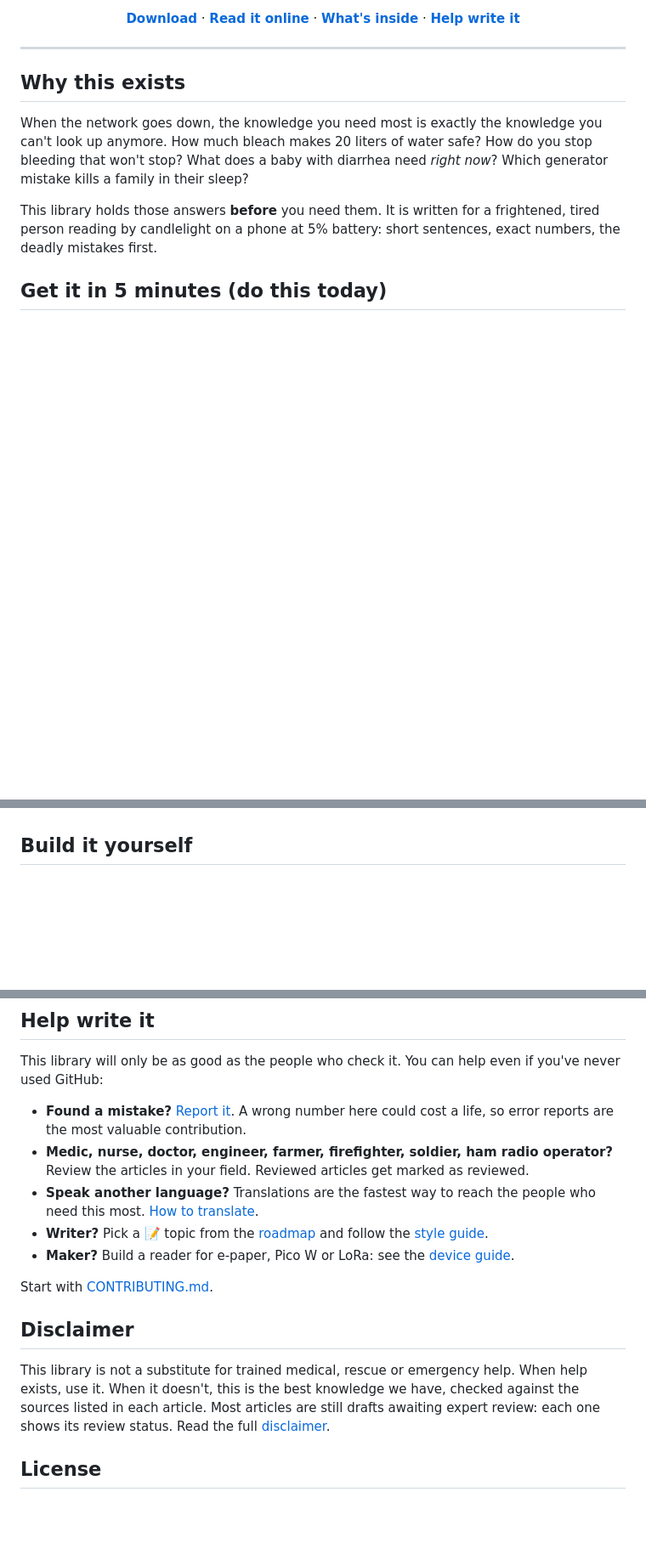
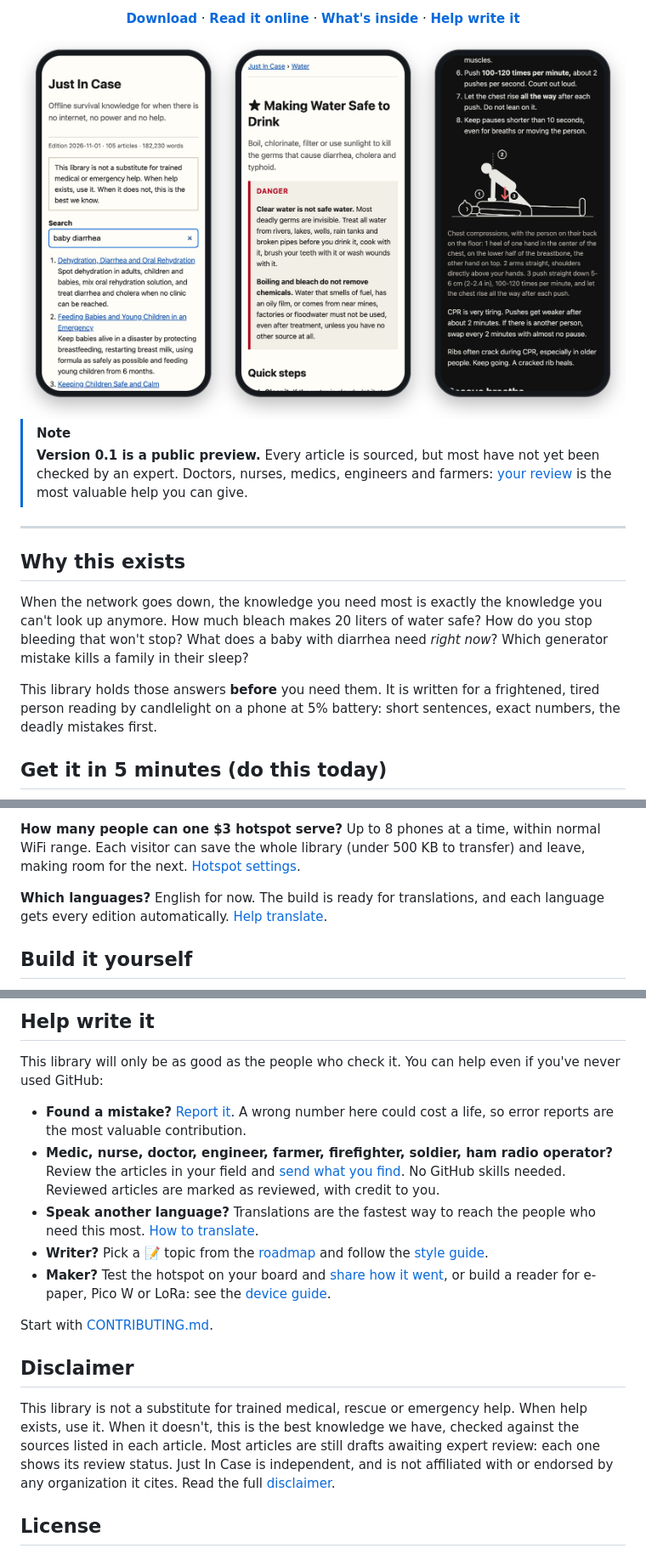
Before and after one commit to sudokhaled/just-in-case, a Markdown page: README.md, 3 parts joined by grey strips. Shown at 85% size. Rendered like a GitHub page; pictures changed too: .github/assets/screenshots.png (added); blank space fills up the shorter version.

```diff
--- a/README.md
+++ b/README.md
@@ -12,6 +20,11 @@ It runs on **paper**, a **Kindle**, an **old phone**, or a **$3 chip on a power
 **[Download](../../releases/latest)** · **[Read it online](https://sudokhaled.github.io/just-in-case/)** · **[What's inside](#whats-inside)** · **[Help write it](CONTRIBUTING.md)**
 
+<img src=".github/assets/screenshots.png" width="760" alt="Three phone screens: searching the library for baby diarrhea; the article Making Water Safe to Drink, opening with a red DANGER box; and the CPR article in dark mode with a numbered drawing of chest compressions.">
+
 </div>
+
+> [!NOTE]
+> **Version 0.1 is a public preview.** Every article is sourced, but most have not yet been checked by an expert. Doctors, nurses, medics, engineers and farmers: [your review](#help-write-it) is the most valuable help you can give.
 
 ---
 
@@ -87,3 +114,9 @@ Every article follows the same pattern: **the deadly mistakes first, then quick
+**How many people can one $3 hotspot serve?**
+Up to 8 phones at a time, within normal WiFi range. Each visitor can save the whole library (under 500 KB to transfer) and leave, making room for the next. [Hotspot settings](hardware/esp32/).
+
+**Which languages?**
+English for now. The build is ready for translations, and each language gets every edition automatically. [Help translate](CONTRIBUTING.md#translating).
+
 ## Build it yourself
 
 You need Python 3.8 or newer and nothing else: no packages, no internet. It works on Windows, macOS, Linux and a Raspberry Pi.
@@ -132,16 +165,16 @@ python3 tools/build.py --readme             # refresh the tables in this README
 This library will only be as good as the people who check it. You can help even if you've never used GitHub:
 
 - **Found a mistake?** [Report it](../../issues/new?template=error-report.yml). A wrong number here could cost a life, so error reports are the most valuable contribution.
-- **Medic, nurse, doctor, engineer, farmer, firefighter, soldier, ham radio operator?** Review the articles in your field. Reviewed articles get marked as reviewed.
+- **Medic, nurse, doctor, engineer, farmer, firefighter, soldier, ham radio operator?** Review the articles in your field and [send what you find](../../issues/new?template=expert-review.yml). No GitHub skills needed. Reviewed articles are marked as reviewed, with credit to you.
 - **Speak another language?** Translations are the fastest way to reach the people who need this most. [How to translate](CONTRIBUTING.md#translating).
 - **Writer?** Pick a 📝 topic from the [roadmap](ROADMAP.md) and follow the [style guide](STYLE_GUIDE.md).
-- **Maker?** Build a reader for e-paper, Pico W or LoRa: see the [device guide](hardware/).
+- **Maker?** Test the hotspot on your board and [share how it went](../../discussions), or build a reader for e-paper, Pico W or LoRa: see the [device guide](hardware/).
 
 Start with [CONTRIBUTING.md](CONTRIBUTING.md).
 
 ## Disclaimer
 
-This library is not a substitute for trained medical, rescue or emergency help. When help exists, use it. When it doesn't, this is the best knowledge we have, checked against the sources listed in each article. Most articles are still drafts awaiting expert review: each one shows its review status. Read the full [disclaimer](DISCLAIMER.md).
+This library is not a substitute for trained medical, rescue or emergency help. When help exists, use it. When it doesn't, this is the best knowledge we have, checked against the sources listed in each article. Most articles are still drafts awaiting expert review: each one shows its review status. Just In Case is independent, and is not affiliated with or endorsed by any organization it cites. Read the full [disclaimer](DISCLAIMER.md).
 
 ## License
 
```
Also changed, not shown: other parts of README.md (+24 -2 lines), 1 other file.
